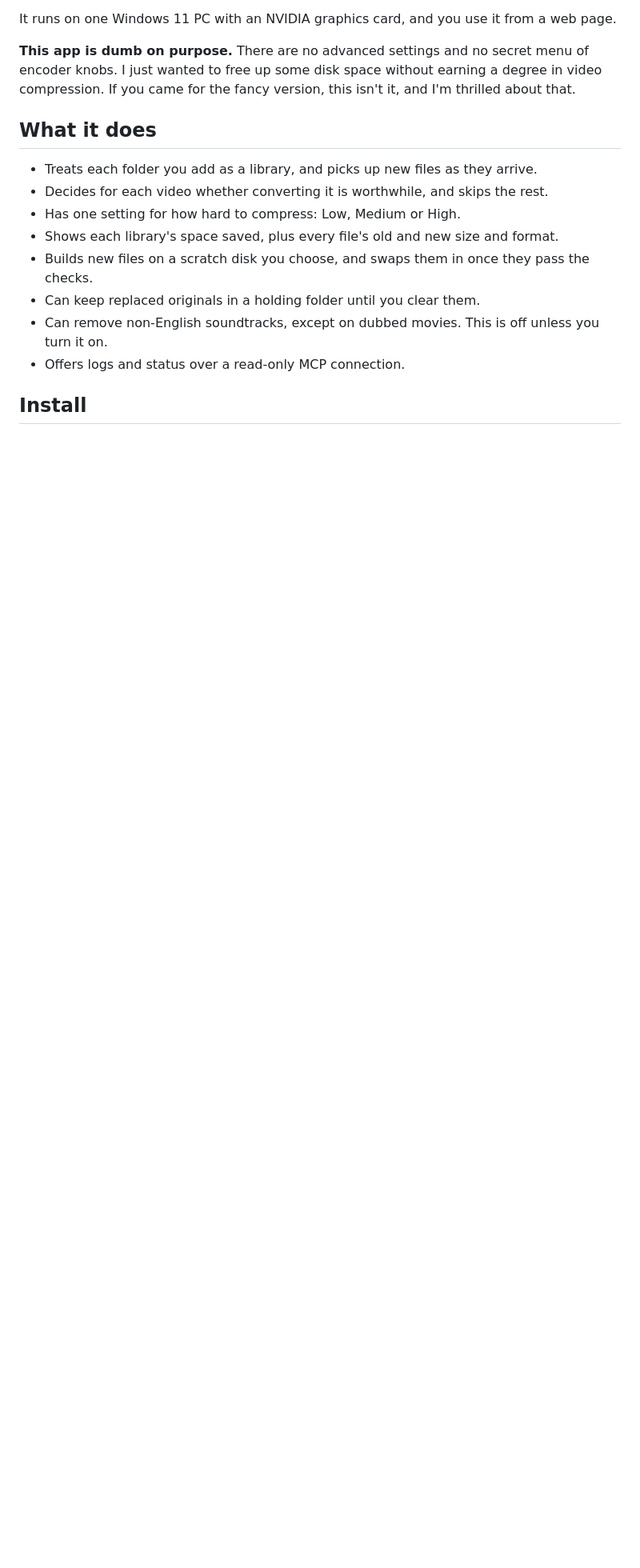
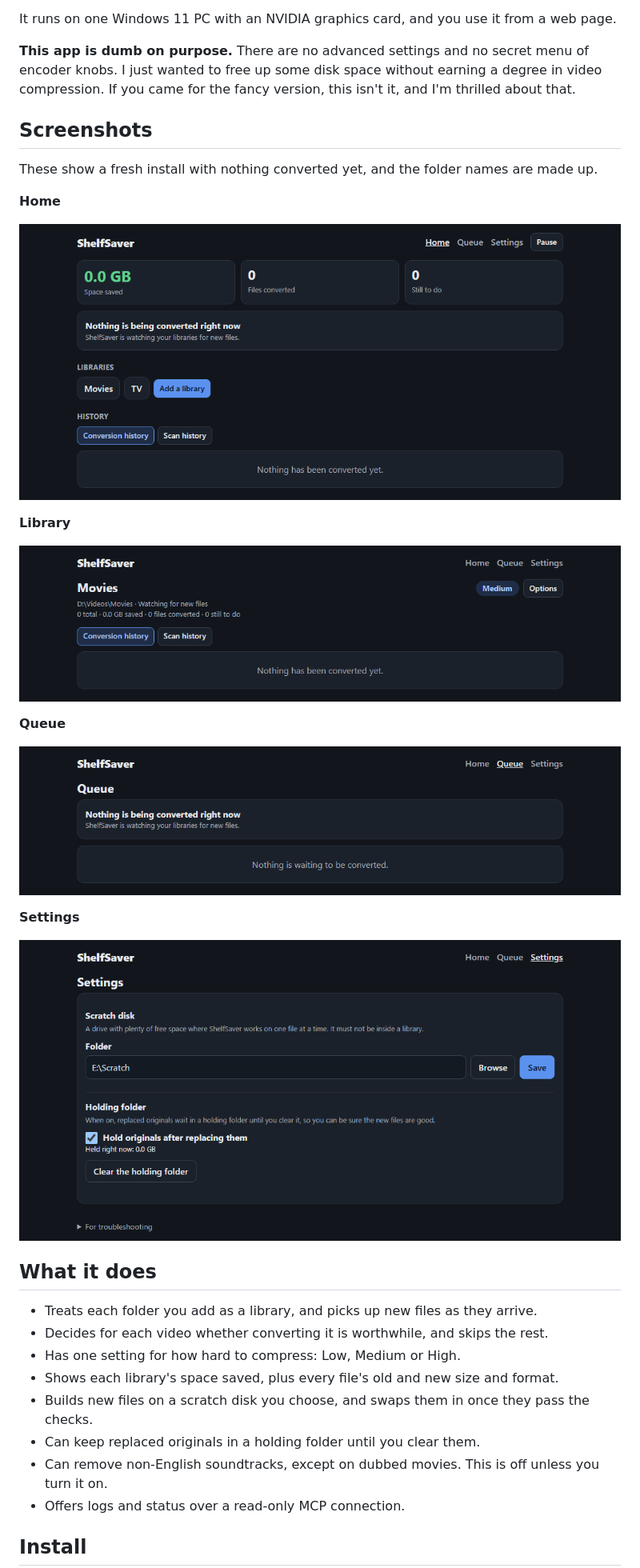
Before and after one commit to DoubleMCA/ShelfSaver, a Markdown page: README.md, the part around the change. Shown at 80% size. Rendered like a GitHub page; pictures changed too: screenshots/home.png (added), screenshots/library.png (added), screenshots/queue.png (added); blank space fills up the shorter version.

Commit message:
docs: add screenshots to the README
Co-Authored-By: Claude Opus 5.5 <noreply@anthropic.com>
Claude-Session: https://claude.ai/code/session_01QBBJMtbGH3UxseRLgyoGMi

```diff
--- a/README.md
+++ b/README.md
@@ -10,6 +10,26 @@ It runs on one Windows 11 PC with an NVIDIA graphics card, and you use it from a
 **This app is dumb on purpose.** There are no advanced settings and no secret menu of encoder
 knobs. I just wanted to free up some disk space without earning a degree in video compression.
 If you came for the fancy version, this isn't it, and I'm thrilled about that.
+
+## Screenshots
+
+These show a fresh install with nothing converted yet, and the folder names are made up.
+
+**Home**
+
+![The home page, with space saved, libraries and history](screenshots/home.png)
+
+**Library**
+
+![A library page, with its stats and history](screenshots/library.png)
+
+**Queue**
+
+![The queue page, with nothing waiting](screenshots/queue.png)
+
+**Settings**
+
+![The settings page, with the scratch disk and holding folder](screenshots/settings.png)
 
 ## What it does
 
```
